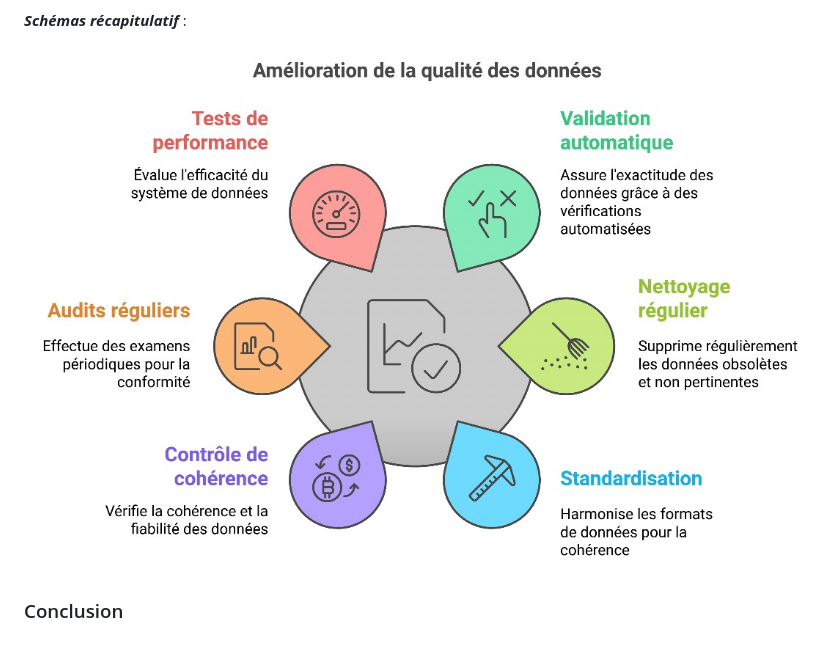
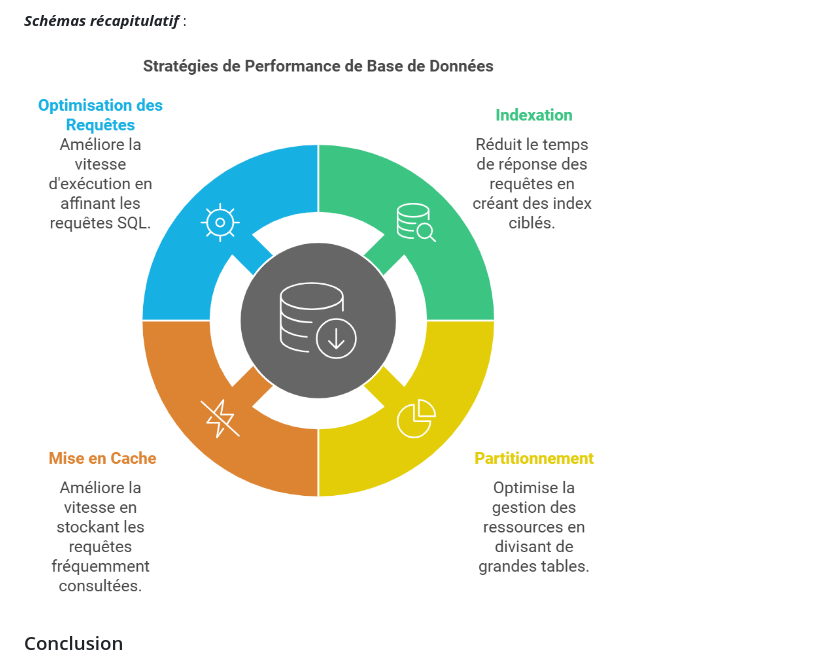
Before and after one commit to sorooty/SENEGAL-TRANSPORT-MYSQL-PROJECT, a Markdown page: README.md, the part around the change. GitHub-like rendering; pictures changed too: napkin-selection.png (added).

Commit message:
Schéma Opti modified

```diff
--- a/README.md
+++ b/README.md
@@ -1122,7 +1122,7 @@ Ces informations permettent aux sociétés de transport et aux autorités de pre
 
 ***Schémas récapitulatif*** :
 
-![CarteMentale](<WhatsApp Image 2024-11-06 at 17.33.42.jpeg>)
+![SchémaOPTI](napkin-selection.png)
 
 
 
```
